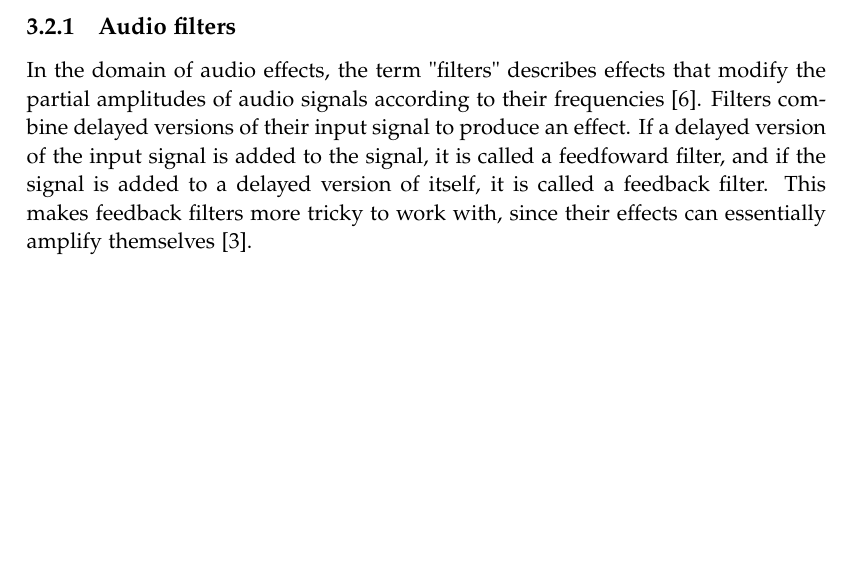
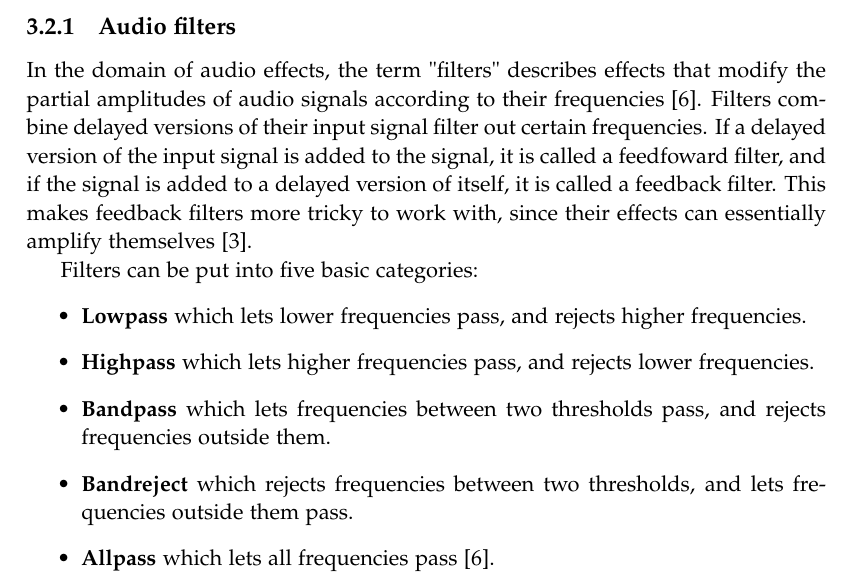
Before and after one commit to kaas-/MightyMuffins-Report, a LaTeX thesis (master.tex, which reads sections/backgroundresearch.tex): part of page 19 of 51, cut so that both start at the same text, the shorter picture padded with empty space. Compiled offline with pdfLaTeX; a LaTeX package or settings file that is missing is left out.

Commit message:
more stuff on filters

```diff
--- a/sections/backgroundresearch.tex
+++ b/sections/backgroundresearch.tex
@@ -8,7 +8,17 @@ The sources used in this chapter include scientific articles regarding the topic
 
 \subsection{Audio filters}
 
-In the domain of audio effects, the term "filters" describes effects that modify the partial amplitudes of audio signals according to their frequencies \cite{zolzer2011dafx}. Filters combine delayed versions of their input signal to produce an effect. If a delayed version of the input signal is added to the signal, it is called a feedfoward filter, and if the signal is added to a delayed version of itself, it is called a feedback filter. This makes feedback filters more tricky to work with, since their effects can essentially amplify themselves \cite{steiglitz1997digital}.
+In the domain of audio effects, the term "filters" describes effects that modify the partial amplitudes of audio signals according to their frequencies \cite{zolzer2011dafx}. Filters combine delayed versions of their input signal filter out certain frequencies. If a delayed version of the input signal is added to the signal, it is called a feedfoward filter, and if the signal is added to a delayed version of itself, it is called a feedback filter. This makes feedback filters more tricky to work with, since their effects can essentially amplify themselves \cite{steiglitz1997digital}.
+
+Filters can be put into five basic categories:
+\begin{itemize}
+\item \textbf{Lowpass} which lets lower frequencies pass, and rejects higher frequencies.
+\item \textbf{Highpass} which lets higher frequencies pass, and rejects lower frequencies.
+\item \textbf{Bandpass} which lets frequencies between two thresholds pass, and rejects frequencies outside them.
+\item \textbf{Bandreject} which rejects frequencies between two thresholds, and lets frequencies outside them pass.
+\item \textbf{Allpass} which lets all frequencies pass \cite{zolzer2011dafx}.
+\end{itemize}
+
 
 
 \subsection{An Experimental System for Auditory Image Representation}\label{sec:experimentalsystem}
```
